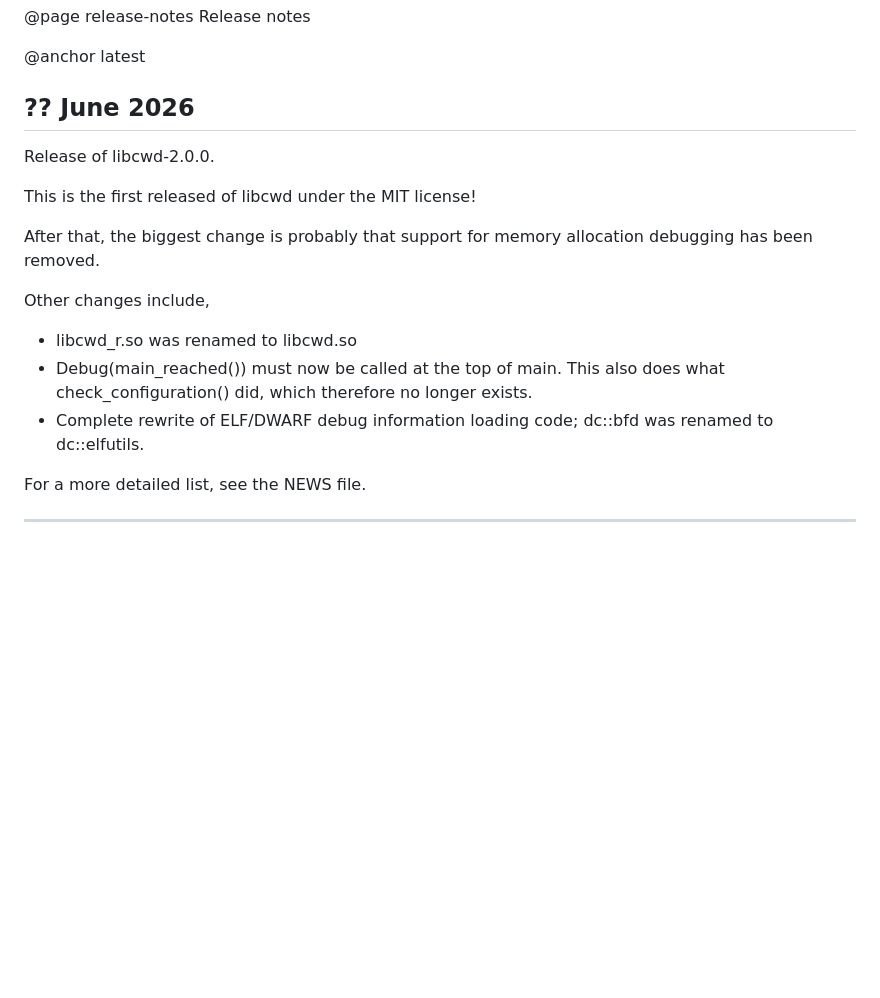
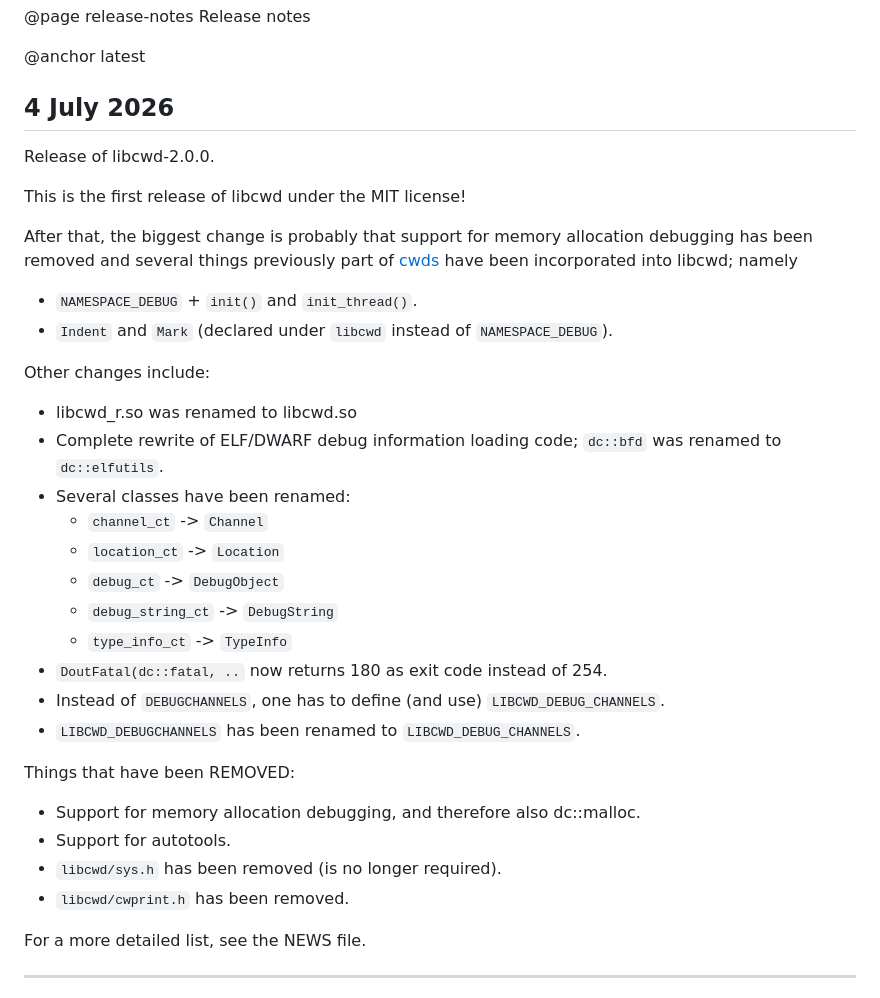
Before and after one commit to CarloWood/libcwd, a Markdown page: doc/release-notes.md, the part around the change. Rendered like a GitHub page; blank space fills up the shorter version.

Commit message:
Update release notes; set date.

```diff
--- a/doc/release-notes.md
+++ b/doc/release-notes.md
@@ -1,20 +1,39 @@
 @page release-notes Release notes
 
 @anchor latest
-## ?? June 2026
+## 4 July 2026
 
 Release of libcwd-2.0.0.
 
-This is the first released of libcwd under the MIT license!
+This is the first release of libcwd under the MIT license!
 
-After that, the biggest change is probably that support for memory allocation debugging has been removed.
+After that, the biggest change is probably that support for memory allocation debugging has been removed
+and several things previously part of [cwds](https://github.com/CarloWood/cwds) have been incorporated into libcwd;
+namely
 
-Other changes include,
+* `NAMESPACE_DEBUG` + `init()` and `init_thread()`.
+* `Indent` and `Mark` (declared under `libcwd` instead of `NAMESPACE_DEBUG`).
 
-- libcwd_r.so was renamed to libcwd.so
-- Debug(main_reached()) must now be called at the top of main. This also does
-what check_configuration() did, which therefore no longer exists.
-- Complete rewrite of ELF/DWARF debug information loading code; dc::bfd was renamed to dc::elfutils.
+Other changes include:
+
+* libcwd_r.so was renamed to libcwd.so
+* Complete rewrite of ELF/DWARF debug information loading code; `dc::bfd` was renamed to `dc::elfutils`.
+* Several classes have been renamed:
+  - `channel_ct` -> `Channel`
+  - `location_ct` -> `Location`
+  - `debug_ct` -> `DebugObject`
+  - `debug_string_ct` -> `DebugString`
+  - `type_info_ct` -> `TypeInfo`
+* `DoutFatal(dc::fatal, ..` now returns 180 as exit code instead of 254.
+* Instead of `DEBUGCHANNELS`, one has to define (and use) `LIBCWD_DEBUG_CHANNELS`.
+* `LIBCWD_DEBUGCHANNELS` has been renamed to `LIBCWD_DEBUG_CHANNELS`.
+
+Things that have been REMOVED:
+
+* Support for memory allocation debugging, and therefore also dc::malloc.
+* Support for autotools.
+* `libcwd/sys.h` has been removed (is no longer required).
+* `libcwd/cwprint.h` has been removed.
 
 For a more detailed list, see the NEWS file.
 
```
